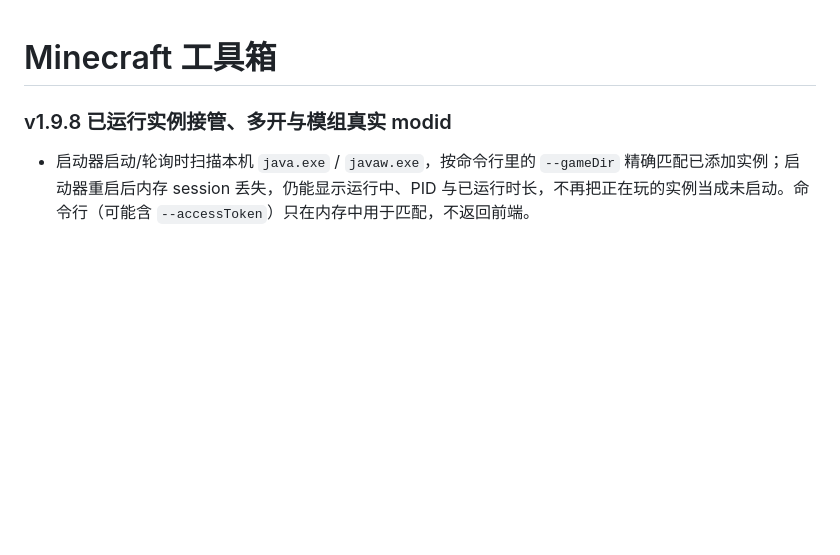
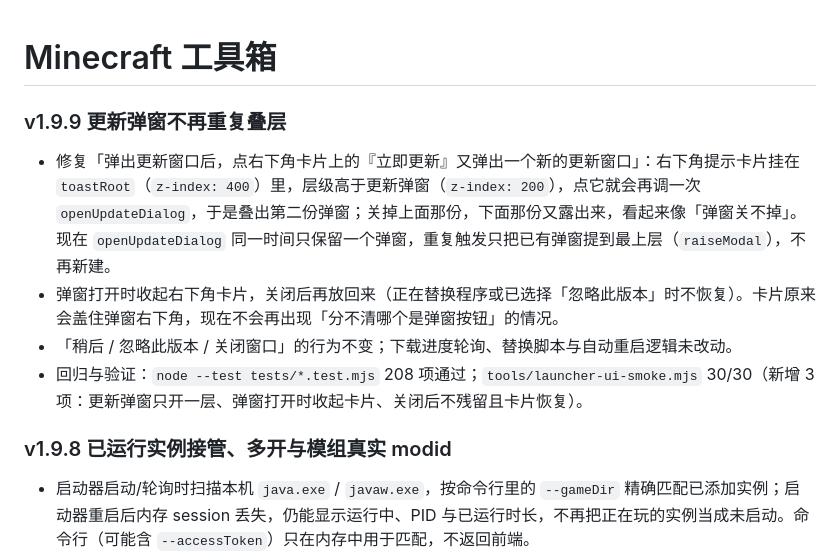
Before and after one commit to WJ1752/mc-toolbox, a Markdown page: README.md, the part around the change. GitHub-like rendering; blank space fills up the shorter version.

```diff
--- a/README.md
+++ b/README.md
@@ -1,4 +1,11 @@
 # Minecraft 工具箱
+
+### v1.9.9 更新弹窗不再重复叠层
+
+- 修复「弹出更新窗口后，点右下角卡片上的『立即更新』又弹出一个新的更新窗口」：右下角提示卡片挂在 `toastRoot`（`z-index: 400`）里，层级高于更新弹窗（`z-index: 200`），点它就会再调一次 `openUpdateDialog`，于是叠出第二份弹窗；关掉上面那份，下面那份又露出来，看起来像「弹窗关不掉」。现在 `openUpdateDialog` 同一时间只保留一个弹窗，重复触发只把已有弹窗提到最上层（`raiseModal`），不再新建。
+- 弹窗打开时收起右下角卡片，关闭后再放回来（正在替换程序或已选择「忽略此版本」时不恢复）。卡片原来会盖住弹窗右下角，现在不会再出现「分不清哪个是弹窗按钮」的情况。
+- 「稍后 / 忽略此版本 / 关闭窗口」的行为不变；下载进度轮询、替换脚本与自动重启逻辑未改动。
+- 回归与验证：`node --test tests/*.test.mjs` 208 项通过；`tools/launcher-ui-smoke.mjs` 30/30（新增 3 项：更新弹窗只开一层、弹窗打开时收起卡片、关闭后不残留且卡片恢复）。
 
 ### v1.9.8 已运行实例接管、多开与模组真实 modid
 
```
Also changed, not shown: docs/launcher.md (+13 -1 lines), docs/screenshots/launcher/08-update.png, 7 other files.
